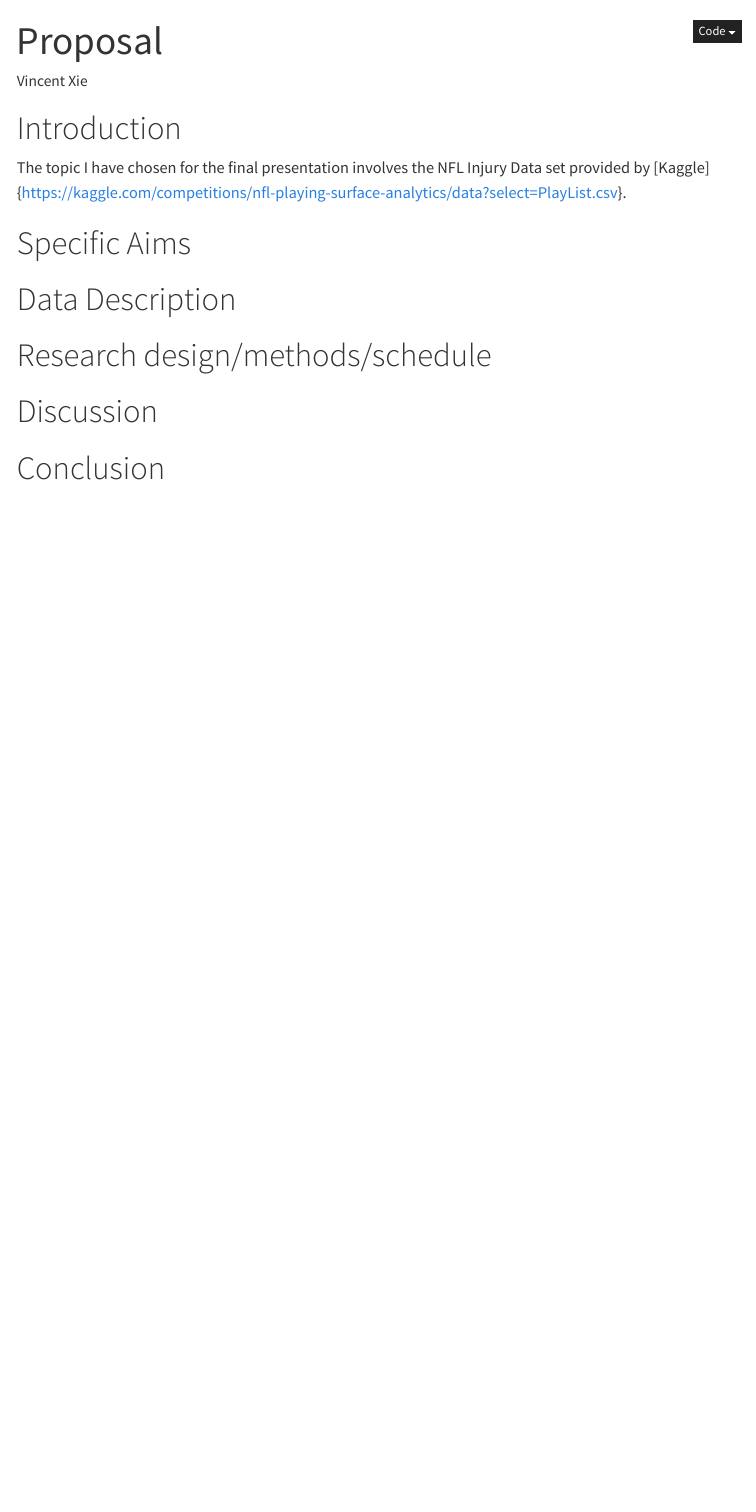
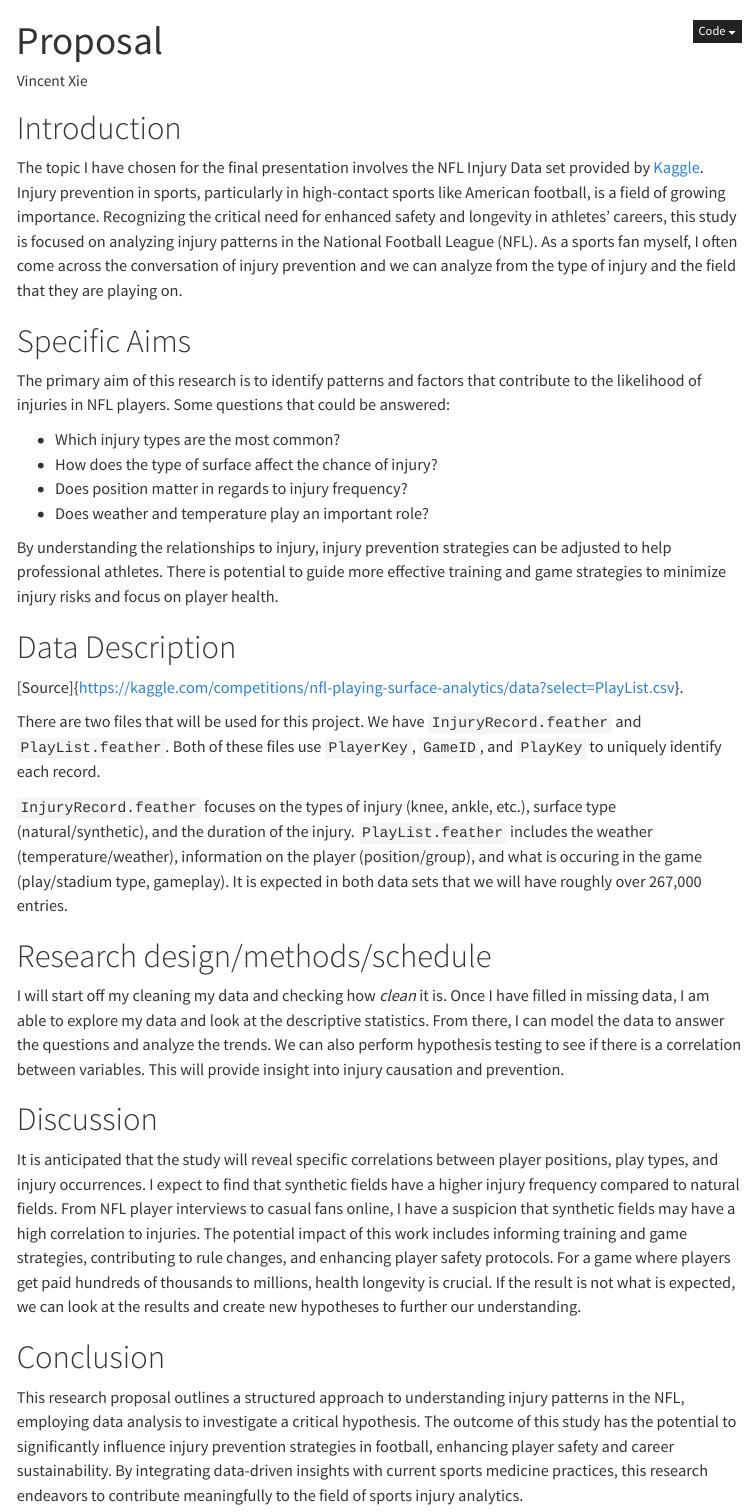
Before and after one commit to vxie0119/statds-final-project, a Quarto document (proposal/proposal.qmd): the page in a window 1100 px wide, from its top. Rendered offline with R 4.5, knitr and Pandoc in place of Quarto, with nearby package versions; menus at the side of the page are left out.

Commit message:
finished proposal

```diff
--- a/proposal/proposal.qmd
+++ b/proposal/proposal.qmd
@@ -16,15 +16,68 @@ format:
 
 # Introduction {.unnumbered}
 
-The topic I have chosen for the final presentation involves the NFL Injury Data set provided
-by [Kaggle]{https://kaggle.com/competitions/nfl-playing-surface-analytics/data?select=PlayList.csv}.
+The topic I have chosen for the final presentation involves the NFL Injury Data
+set provided by [Kaggle](https://kaggle.com/competitions/nfl-playing-surface-analytics/data?select=PlayList.csv). Injury prevention in sports, particularly in
+high-contact sports like American football, is a field of growing importance.
+Recognizing the critical need for enhanced safety and longevity in athletes'
+careers, this study is focused on analyzing injury patterns in the National Football
+League (NFL). As a sports fan myself, I often come across the conversation of injury
+prevention and we can analyze from the type of injury and the field that they are
+playing on.
 
 # Specific Aims {.unnumbered}
 
+The primary aim of this research is to identify patterns and factors that contribute
+to the likelihood of injuries in NFL players. Some questions that could be answered:
+
++ Which injury types are the most common?
++ How does the type of surface affect the chance of injury?
++ Does position matter in regards to injury frequency?
++ Does weather and temperature play an important role?
+
+By understanding the relationships to injury, injury prevention strategies can be
+adjusted to help professional athletes. There is potential to guide more effective
+training and game strategies to minimize injury risks and focus on player health.
+
 # Data Description {.unnumbered}
+
+[Source]{https://kaggle.com/competitions/nfl-playing-surface-analytics/data?select=PlayList.csv}.
+
+There are two files that will be used for this project. We have `InjuryRecord.feather`
+and `PlayList.feather`. Both of these files use `PlayerKey`, `GameID`, and `PlayKey` to
+uniquely identify each record.
+
+`InjuryRecord.feather` focuses on the types of injury (knee, ankle, etc.), surface type
+(natural/synthetic), and the duration of the injury. `PlayList.feather` includes
+the weather (temperature/weather), information on the player (position/group), and
+what is occuring in the game (play/stadium type, gameplay). It is expected in both
+data sets that we will have roughly over 267,000 entries.
 
 # Research design/methods/schedule {.unnumbered}
 
+I will start off my cleaning my data and checking how *clean* it is. Once I have filled
+in missing data, I am able to explore my data and look at the descriptive statistics.
+From there, I can model the data to answer the questions and analyze the trends. We can
+also perform hypothesis testing to see if there is a correlation between variables. This
+will provide insight into injury causation and prevention.
+
 # Discussion {.unnumbered}
 
+It is anticipated that the study will reveal specific correlations between player
+positions, play types, and injury occurrences. I expect to find that synthetic fields
+have a higher injury frequency compared to natural fields. From NFL player interviews
+to casual fans online, I have a suspicion that synthetic fields may have a high
+correlation to injuries. The potential impact of this work includes informing training
+and game strategies, contributing to rule changes, and enhancing player safety protocols.
+For a game where players get paid hundreds of thousands to millions, health longevity
+is crucial. If the result is not what is expected, we can look at the results and create
+new hypotheses to further our understanding.
+
 # Conclusion {.unnumbered}
+
+This research proposal outlines a structured approach to understanding injury patterns
+in the NFL, employing data analysis to investigate a critical hypothesis. The outcome of
+this study has the potential to significantly influence injury prevention strategies in
+football, enhancing player safety and career sustainability. By integrating data-driven
+insights with current sports medicine practices, this research endeavors to contribute
+meaningfully to the field of sports injury analytics.
```
